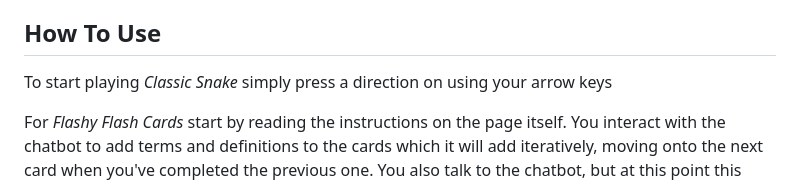
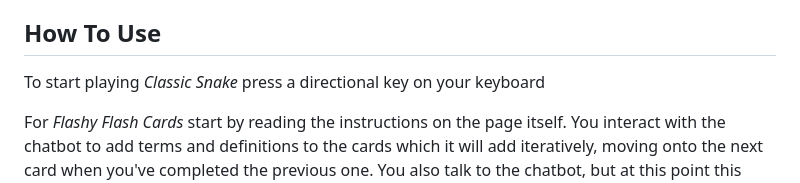
Before and after one commit to LukeZem/Module1_Project, a Markdown page: README.md, the part around the change. Drawn GitHub-style.

```diff
--- a/README.md
+++ b/README.md
@@ -57,7 +57,7 @@ Go to this webpage [Module 1 Project](https://lukespage.com/MOD1_page.html)
 
 How To Use
 ---------
-To start playing _Classic Snake_ simply press a direction on using your arrow keys
+To start playing _Classic Snake_ press a directional key on your keyboard
 
 For _Flashy Flash Cards_ start by reading the instructions on the page itself.
 You interact with the chatbot to add terms and definitions to the cards which it will add iteratively, moving onto the next card when you've completed the previous one.
```
